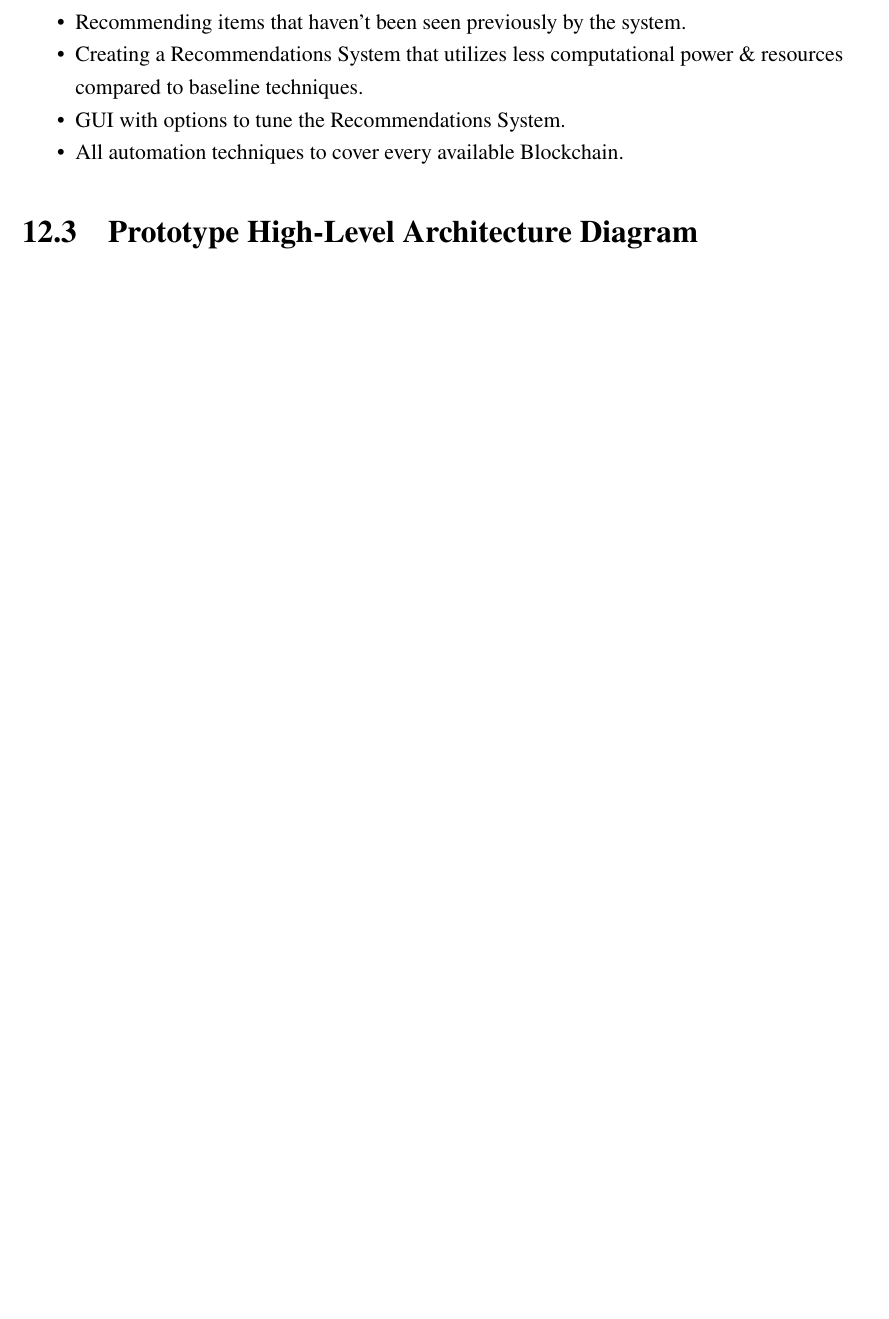
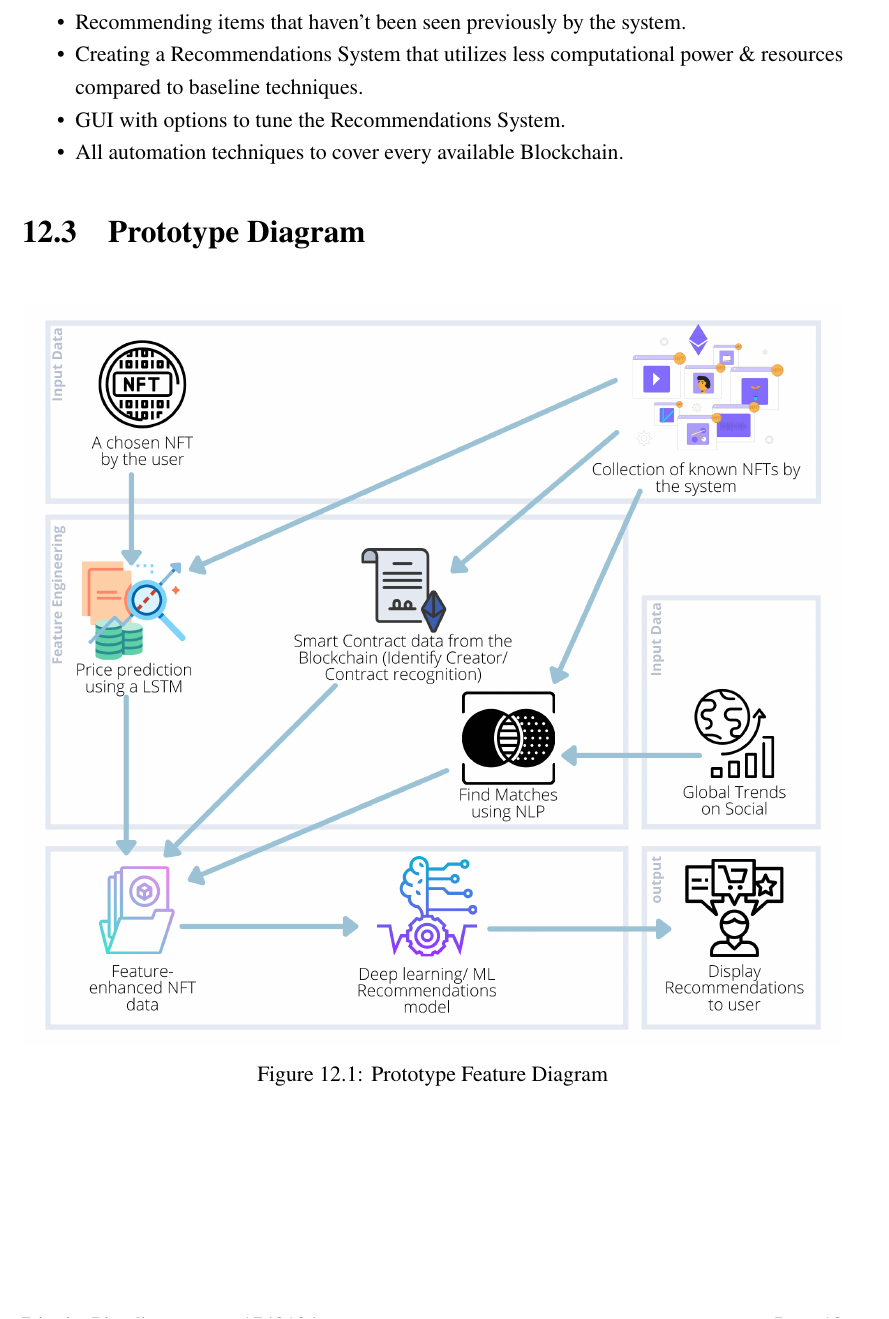
Before and after one commit to dinuka-rp/nerdy-panda, a LaTeX thesis (Project Proposal/latex/main.tex): part of page 16 of 25, cut so that both start at the same text, the shorter picture padded with empty space. Compiled offline with pdfLaTeX.

Commit message:
add prototype feature diagram to prj proposal

```diff
--- a/Project Proposal/latex/main.tex
+++ b/Project Proposal/latex/main.tex
@@ -461,10 +461,14 @@ The following are the parts that will not be covered by the project:
 \item All automation techniques to cover every available Blockchain.
 \end{itemize}
 
-\section{Prototype High-Level Architecture Diagram}
+\section{Prototype Diagram}
 % a diagram is needed here - use Figma diagram?
 % ***
-
+\begin{figure}[h!]
+\centering
+\includegraphics[width=\textwidth]{images/Protyotype Feature Diagram.png}
+\caption{Prototype Feature Diagram}
+\end{figure}
 
 % ***Processing an initial review of literature, _ key components were identified to create a Recommendation System suitable for NFT Trading recommendations.
 % (Data Collection - NFTs, Opinion Mining, NLP matching stage, Content-based filtering + collaborative filtering => Deep Learning model - Autoencoder)
```
Also changed, not shown: Project Proposal/Project_Proposal.pdf, Project Proposal/latex/images/Protyotype Feature Diagram.png (added).
